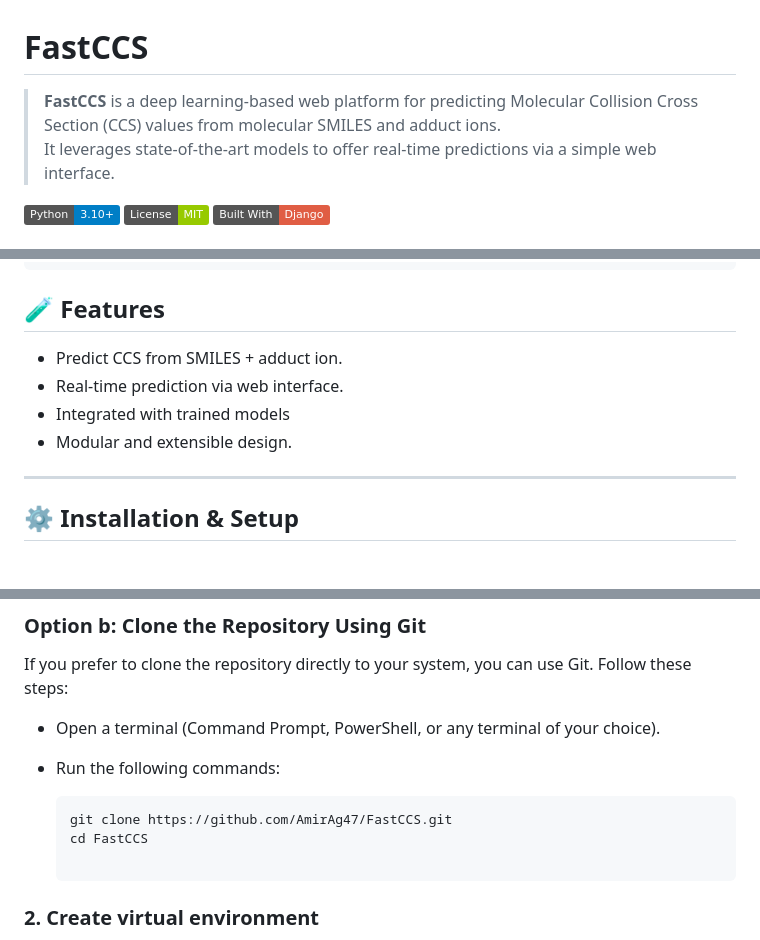
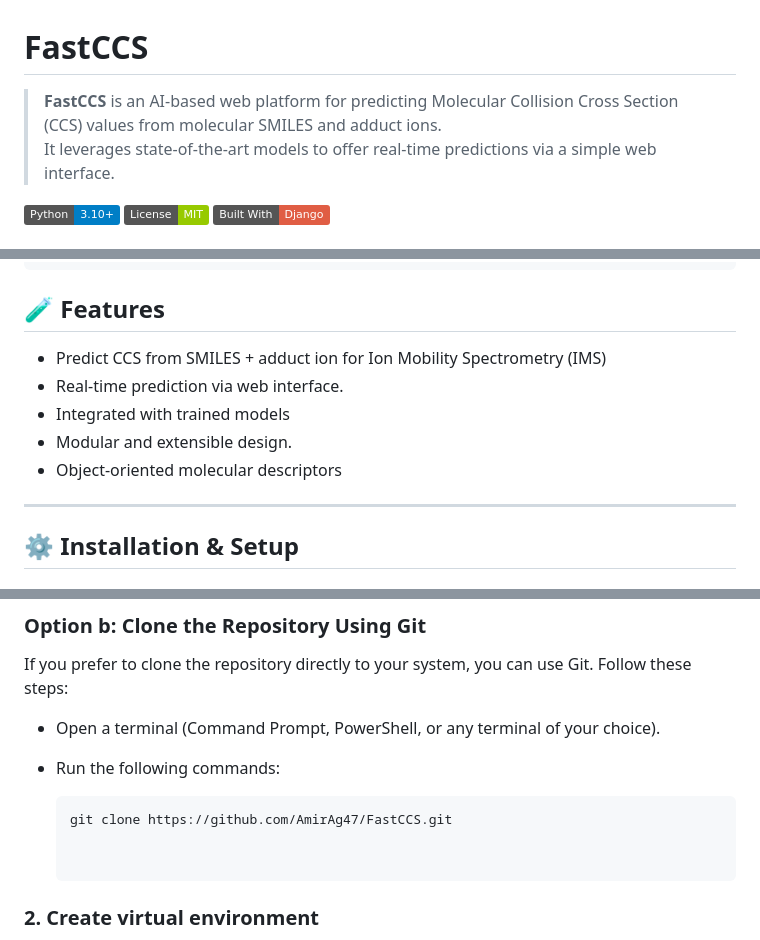
Before and after one commit to AmirAg47/FastCCS, a Markdown page: README.md, 3 parts joined by grey strips. GitHub-like rendering; badges without logos.

````diff
--- a/README.md
+++ b/README.md
@@ -1,7 +1,7 @@
 
 #  FastCCS
 
-> **FastCCS** is a deep learning-based web platform for predicting Molecular Collision Cross Section (CCS) values from molecular SMILES and adduct ions.
+> **FastCCS** is an AI-based web platform for predicting Molecular Collision Cross Section (CCS) values from molecular SMILES and adduct ions.
 > It leverages state-of-the-art models to offer real-time predictions via a simple web interface.
 
 ![Python](https://img.shields.io/badge/Python-3.10+-blue?logo=python)
@@ -23,11 +23,11 @@
 
 ## 🧪 Features
 
-- Predict CCS from SMILES + adduct ion.
+- Predict CCS from SMILES + adduct ion for Ion Mobility Spectrometry (IMS)
 - Real-time prediction via web interface.
 - Integrated with trained models
 - Modular and extensible design.
-
+- Object-oriented molecular descriptors
 ---
 
 ## ⚙️ Installation & Setup
@@ -53,7 +53,7 @@ If you prefer to clone the repository directly to your system, you can use Git.
 
    ```bash
    git clone https://github.com/AmirAg47/FastCCS.git
-   cd FastCCS
+
 
 ### 2. Create virtual environment
 - Go to the place where you downloaded FasstCCS,
````
